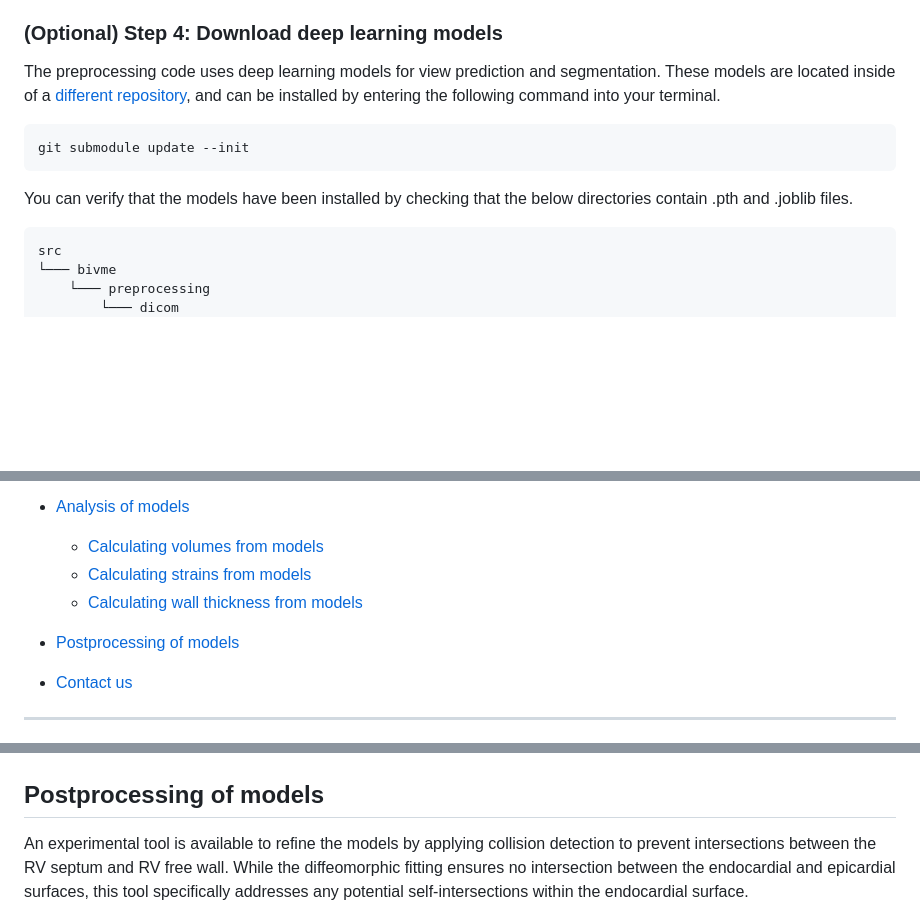
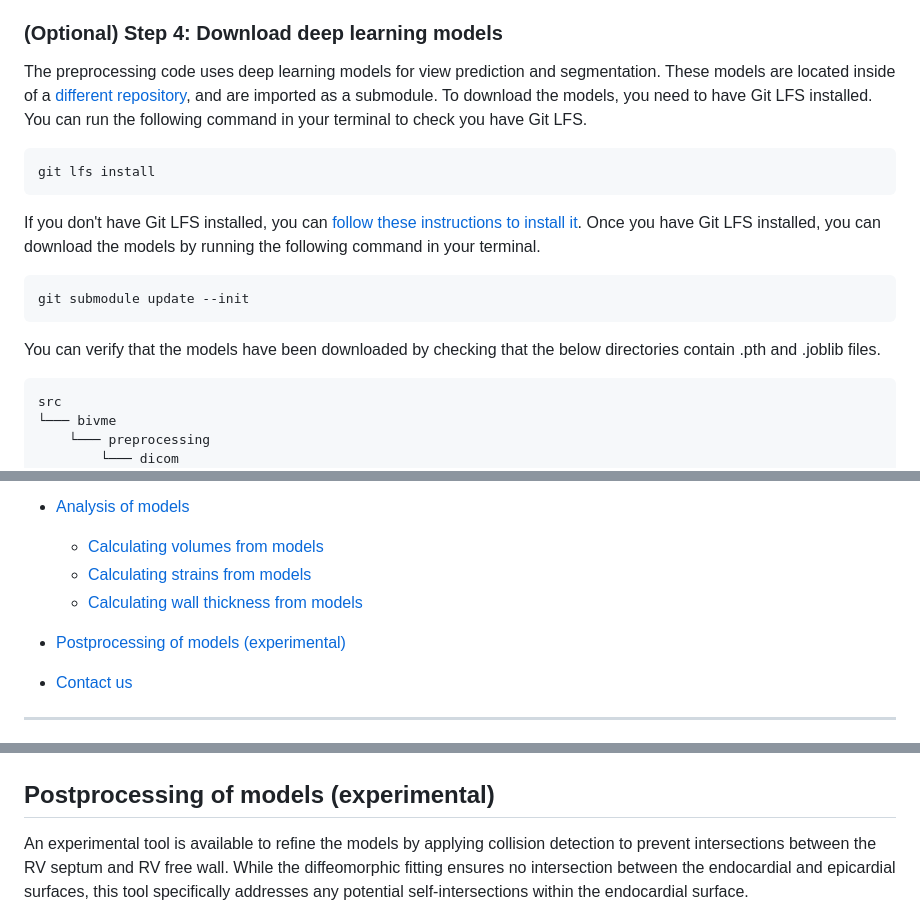
Before and after one commit to UOA-Heart-Mechanics-Research/biv-me, a Markdown page: README.md, 3 parts joined by grey strips. GitHub-like rendering; blank space fills up the shorter version.

Commit message:
Add instructions for Git LFS installation

````diff
--- a/README.md
+++ b/README.md
@@ -60,12 +60,18 @@ python src/pyezzi/setup.py build_ext --inplace
 If you do not already have them, guidepoint files (GPFiles) for personalised biventricular mesh fitting can be generated directly from CMR DICOM files. This requires installing additional packages, and downloading deep learning models for view prediction and segmentation. **If you do not plan to run preprocessing of CMR DICOM files to create GPFiles, you can skip the below steps.**
 
 ### (Optional) Step 4: Download deep learning models
-The preprocessing code uses deep learning models for view prediction and segmentation. These models are located inside of a [different repository](https://github.com/UOA-Heart-Mechanics-Research/biv-me-dl-models), and can be installed by entering the following command into your terminal.
+The preprocessing code uses deep learning models for view prediction and segmentation. These models are located inside of a [different repository](https://github.com/UOA-Heart-Mechanics-Research/biv-me-dl-models), and are imported as a submodule. To download the models, you need to have Git LFS installed. You can run the following command in your terminal to check you have Git LFS.
+
+```bash
+git lfs install
+```
+
+If you don't have Git LFS installed, you can [follow these instructions to install it](https://docs.github.com/en/repositories/working-with-files/managing-large-files/installing-git-large-file-storage). Once you have Git LFS installed, you can download the models by running the following command in your terminal.
 
 ```bash
 git submodule update --init
 ```
-You can verify that the models have been installed by checking that the below directories contain .pth and .joblib files.
+You can verify that the models have been downloaded by checking that the below directories contain .pth and .joblib files.
 
     src
     └─── bivme
@@ -103,7 +109,7 @@ pip install nnunetv2
   - [Calculating volumes from models](#calculating-volumes-from-models)
   - [Calculating strains from models](#calculating-strains-from-models)
   - [Calculating wall thickness from models](#calculating-wall-thickness-from-models)
-- [Postprocessing of models](#postprocessing-of-models)
+- [Postprocessing of models (experimental)](#postprocessing-of-models)
 - [Contact us](#contact)
 
 -----------------------------------------------
@@ -284,7 +290,7 @@ The output files will look like this in 3D Slicer:
 ![Wall_thickness](images/WallThickness.png)
 
 
-## Postprocessing of models
+## Postprocessing of models (experimental)
 An experimental tool is available to refine the models by applying collision detection to prevent intersections between the RV septum and RV free wall. While the diffeomorphic fitting ensures no intersection between the endocardial and epicardial surfaces, this tool specifically addresses any potential self-intersections within the endocardial surface.
 
 The script refitting a biv-me model with collision detection can be found in `src/bivme/postprocessing`. This script re-fit the models, using an extra collision detection step. An inital fit of the model is required as this will be used as guide points.
````
